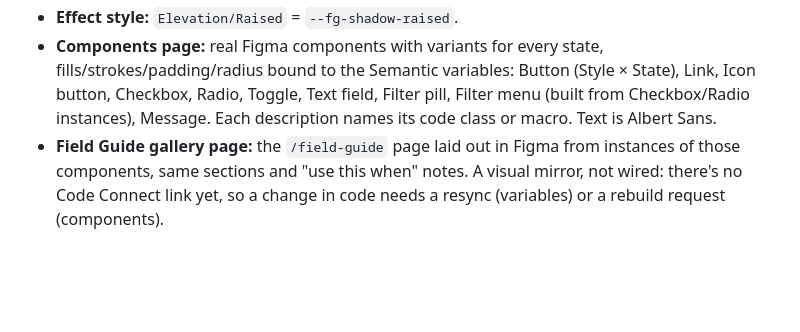
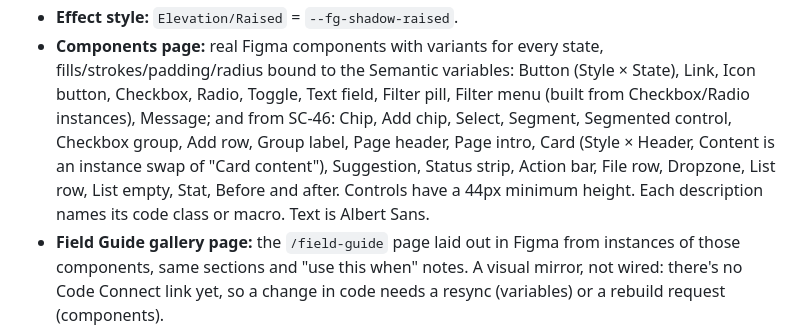
Before and after one commit to tedunruh/job-discovery-mvp, a Markdown page: field-guide/README.md, the part around the change. Rendered like a GitHub page; blank space fills up the shorter version.

```diff
--- a/field-guide/README.md
+++ b/field-guide/README.md
@@ -51,7 +51,11 @@ mirrors it so designs can be made by hand with the same tokens.
 - **Components page:** real Figma components with variants for every state,
   fills/strokes/padding/radius bound to the Semantic variables: Button
   (Style × State), Link, Icon button, Checkbox, Radio, Toggle, Text field,
-  Filter pill, Filter menu (built from Checkbox/Radio instances), Message.
+  Filter pill, Filter menu (built from Checkbox/Radio instances), Message; and from
+  SC-46: Chip, Add chip, Select, Segment, Segmented control, Checkbox group, Add row,
+  Group label, Page header, Page intro, Card (Style × Header, Content is an instance
+  swap of "Card content"), Suggestion, Status strip, Action bar, File row, Dropzone,
+  List row, List empty, Stat, Before and after. Controls have a 44px minimum height.
   Each description names its code class or macro. Text is Albert Sans.
 - **Field Guide gallery page:** the `/field-guide` page laid out in Figma from
   instances of those components, same sections and "use this when" notes.
```
Also changed, not shown: QUALITY_LOG.md (+15 -0 lines).
